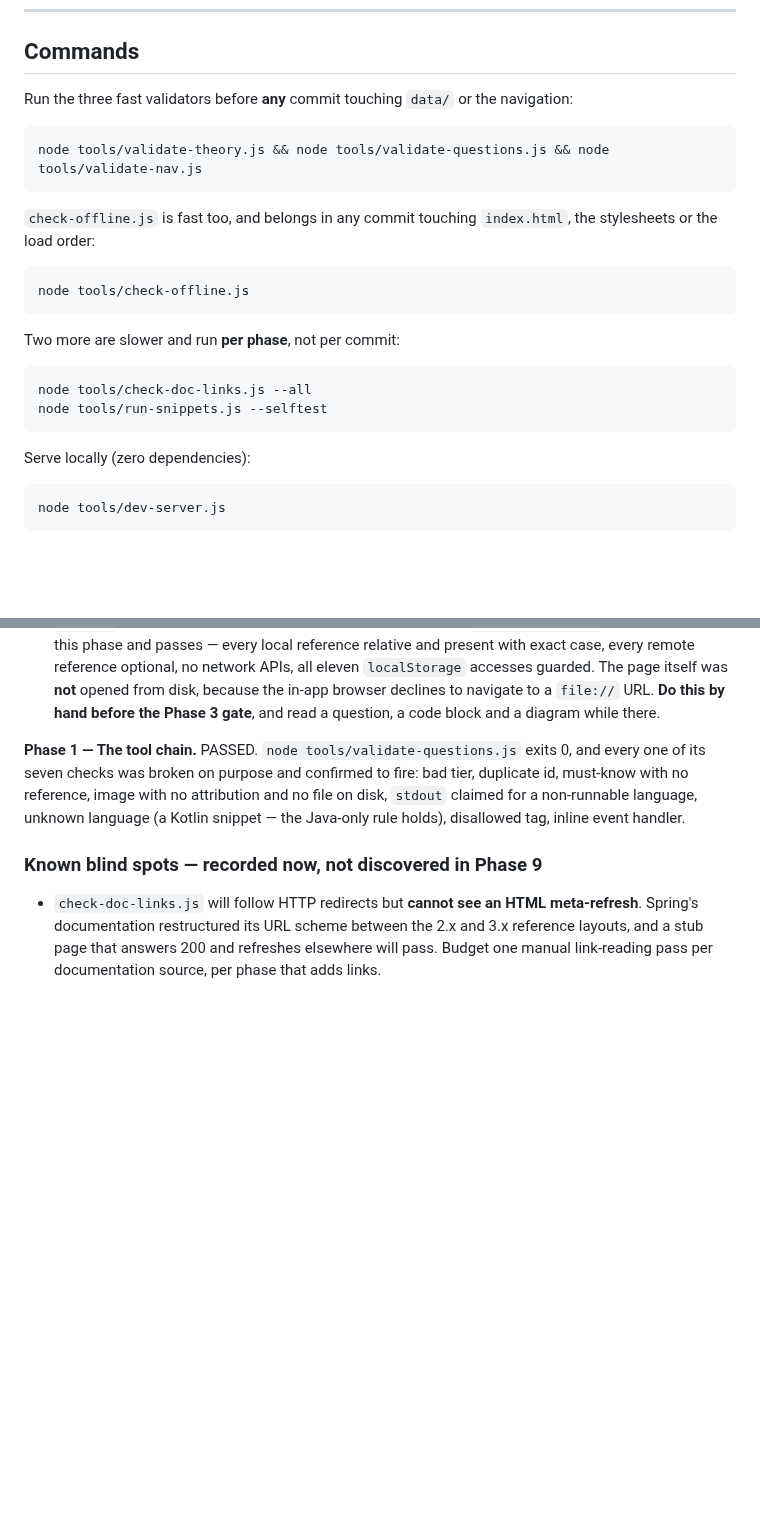
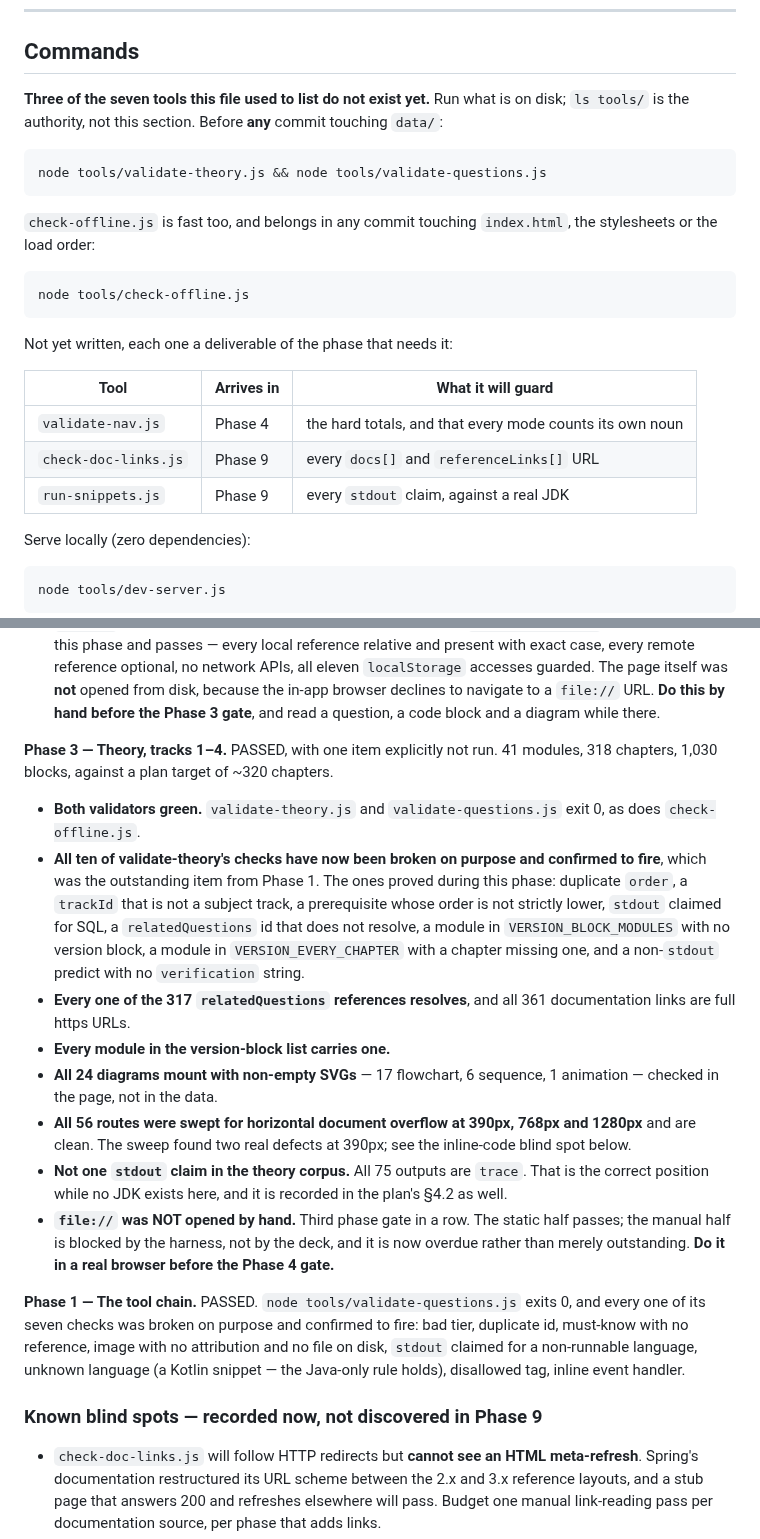
Before and after one commit to skystone1000/SpringDeck, a Markdown page: CLAUDE.md, 2 parts joined by grey strips. Rendered like a GitHub page; blank space fills up the shorter version.

Commit message:
Close Phase 3 and correct this file's own command list
Phase 3 is done: 41 modules, 318 chapters, 1,030 blocks against a target of
about 320 chapters, and all ten of validate-theory's checks have now been
broken on purpose and seen to fire, which was the item left open at the end
of Phase 1. The gate record says what was checked in the running page rather
than argued from the data -- all 24 diagrams mount with non-empty SVGs, all
317 relatedQuestions references resolve, and all 56 routes are free of
horizontal document overflow at three viewport widths.

It also says plainly what did not happen. file:// has not been opened by
hand for the third gate running. The static half passes and the manual half
is blocked by the harness rather than by the deck, but three phases is no
longer "outstanding", it is overdue, and recording it as a pass would make
this file worth less than nothing.

The Commands section is corrected because it was wrong. It listed
validate-nav.js, check-doc-links.js and run-snippets.js as validators to run
before a commit, and none of the three exists -- they are Phase 4 and Phase
9 deliverables. Worse than useless: a MODULE_NOT_FOUND in the middle of an
&& chain also hides whether the checks ahead of it passed, which is exactly
what happened when the Phase 3 corpus was validated. Two blind spots are
recorded alongside it, one of them the CSS min-content rule that made the
first attempt at the overflow fix appear to work.

````diff
--- a/CLAUDE.md
+++ b/CLAUDE.md
@@ -29,11 +29,12 @@ and every file declares one global.
 
 ## Commands
 
-Run the three fast validators before **any** commit touching `data/` or the
-navigation:
+**Three of the seven tools this file used to list do not exist yet.** Run what
+is on disk; `ls tools/` is the authority, not this section. Before **any**
+commit touching `data/`:
 
 ```bash
-node tools/validate-theory.js && node tools/validate-questions.js && node tools/validate-nav.js
+node tools/validate-theory.js && node tools/validate-questions.js
 ```
 
 `check-offline.js` is fast too, and belongs in any commit touching `index.html`,
@@ -43,12 +44,13 @@ the stylesheets or the load order:
 node tools/check-offline.js
 ```
 
-Two more are slower and run **per phase**, not per commit:
+Not yet written, each one a deliverable of the phase that needs it:
 
-```bash
-node tools/check-doc-links.js --all
-node tools/run-snippets.js --selftest
-```
+| Tool | Arrives in | What it will guard |
+|---|---|---|
+| `validate-nav.js` | Phase 4 | the hard totals, and that every mode counts its own noun |
+| `check-doc-links.js` | Phase 9 | every `docs[]` and `referenceLinks[]` URL |
+| `run-snippets.js` | Phase 9 | every `stdout` claim, against a real JDK |
 
 Serve locally (zero dependencies):
 
@@ -188,6 +190,35 @@ Every gate criterion was checked against the running page rather than argued:
   page itself was **not** opened from disk, because the in-app browser
   declines to navigate to a `file://` URL. **Do this by hand before the Phase 3
   gate**, and read a question, a code block and a diagram while there.
+
+**Phase 3 — Theory, tracks 1–4.** PASSED, with one item explicitly not run.
+41 modules, 318 chapters, 1,030 blocks, against a plan target of ~320 chapters.
+
+- **Both validators green.** `validate-theory.js` and `validate-questions.js`
+  exit 0, as does `check-offline.js`.
+- **All ten of validate-theory's checks have now been broken on purpose and
+  confirmed to fire**, which was the outstanding item from Phase 1. The ones
+  proved during this phase: duplicate `order`, a `trackId` that is not a
+  subject track, a prerequisite whose order is not strictly lower, `stdout`
+  claimed for SQL, a `relatedQuestions` id that does not resolve, a module in
+  `VERSION_BLOCK_MODULES` with no version block, a module in
+  `VERSION_EVERY_CHAPTER` with a chapter missing one, and a non-`stdout`
+  predict with no `verification` string.
+- **Every one of the 317 `relatedQuestions` references resolves**, and all 361
+  documentation links are full https URLs.
+- **Every module in the version-block list carries one.**
+- **All 24 diagrams mount with non-empty SVGs** — 17 flowchart, 6 sequence,
+  1 animation — checked in the page, not in the data.
+- **All 56 routes were swept for horizontal document overflow at 390px, 768px
+  and 1280px** and are clean. The sweep found two real defects at 390px; see
+  the inline-code blind spot below.
+- **Not one `stdout` claim in the theory corpus.** All 75 outputs are `trace`.
+  That is the correct position while no JDK exists here, and it is recorded in
+  the plan's §4.2 as well.
+- **`file://` was NOT opened by hand.** Third phase gate in a row. The static
+  half passes; the manual half is blocked by the harness, not by the deck, and
+  it is now overdue rather than merely outstanding. **Do it in a real browser
+  before the Phase 4 gate.**
 
 **Phase 1 — The tool chain.** PASSED. `node tools/validate-questions.js` exits
 0, and every one of its seven checks was broken on purpose and confirmed to
````
Also changed, not shown: other parts of CLAUDE.md (+24 -6 lines).
